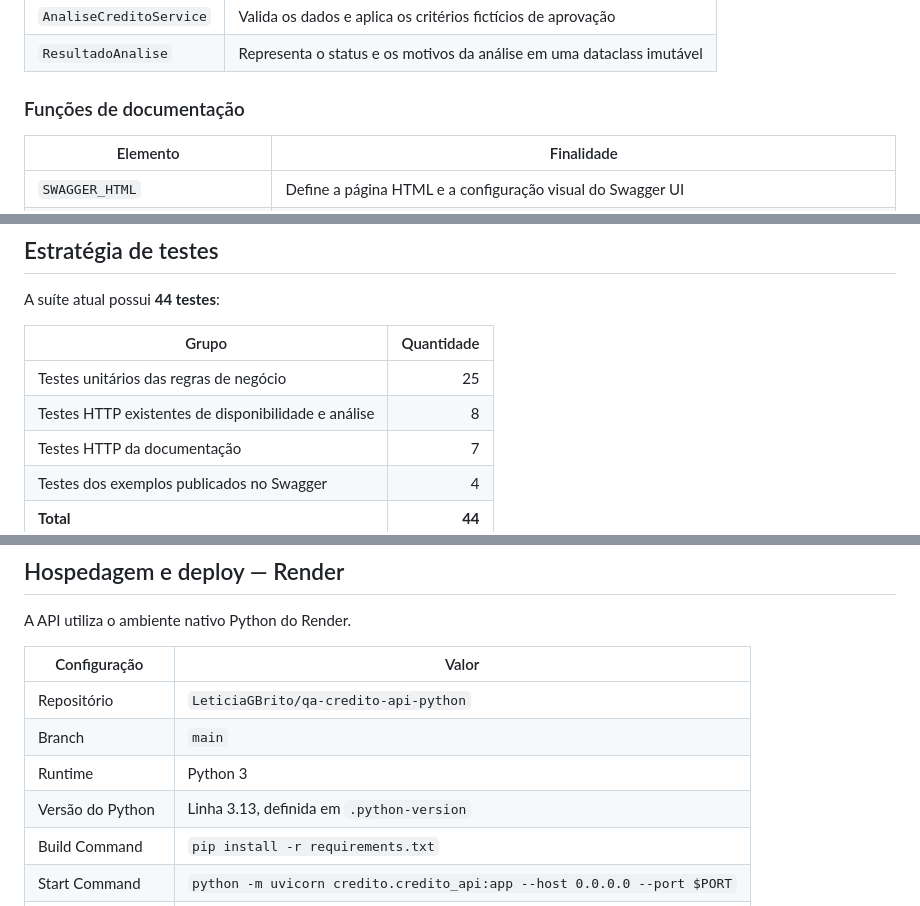
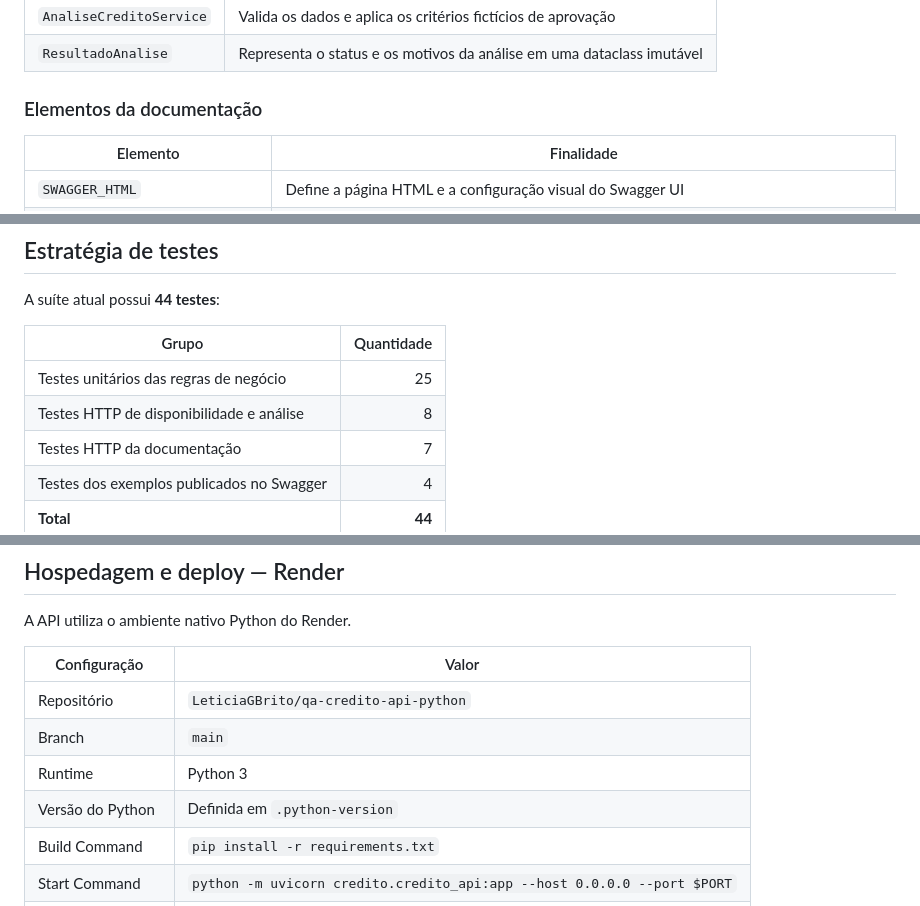
Before and after one commit to LeticiaGBrito/qa-credito-api-python, a Markdown page: README.md, 3 parts joined by grey strips. GitHub-like rendering.

```diff
--- a/README.md
+++ b/README.md
@@ -95,7 +107,7 @@ As dependências diretas estão registradas em `requirements.txt` e `requirement
 | `AnaliseCreditoService` | Valida os dados e aplica os critérios fictícios de aprovação |
 | `ResultadoAnalise` | Representa o status e os motivos da análise em uma dataclass imutável |
 
-### Funções de documentação
+### Elementos da documentação
 
 | Elemento | Finalidade |
 | --- | --- |
@@ -112,7 +124,7 @@ A suíte atual possui **44 testes**:
 | Grupo | Quantidade |
 | --- | ---: |
 | Testes unitários das regras de negócio | 25 |
-| Testes HTTP existentes de disponibilidade e análise | 8 |
+| Testes HTTP de disponibilidade e análise | 8 |
 | Testes HTTP da documentação | 7 |
 | Testes dos exemplos publicados no Swagger | 4 |
 | **Total** | **44** |
@@ -517,7 +529,7 @@ A API utiliza o ambiente nativo Python do Render.
 | Repositório | `LeticiaGBrito/qa-credito-api-python` |
 | Branch | `main` |
 | Runtime | Python 3 |
-| Versão do Python | Linha 3.13, definida em `.python-version` |
+| Versão do Python | Definida em `.python-version` |
 | Build Command | `pip install -r requirements.txt` |
 | Start Command | `python -m uvicorn credito.credito_api:app --host 0.0.0.0 --port $PORT` |
 | Health Check Path | `/health` |
```
Also changed, not shown: other parts of README.md (+14 -2 lines).
